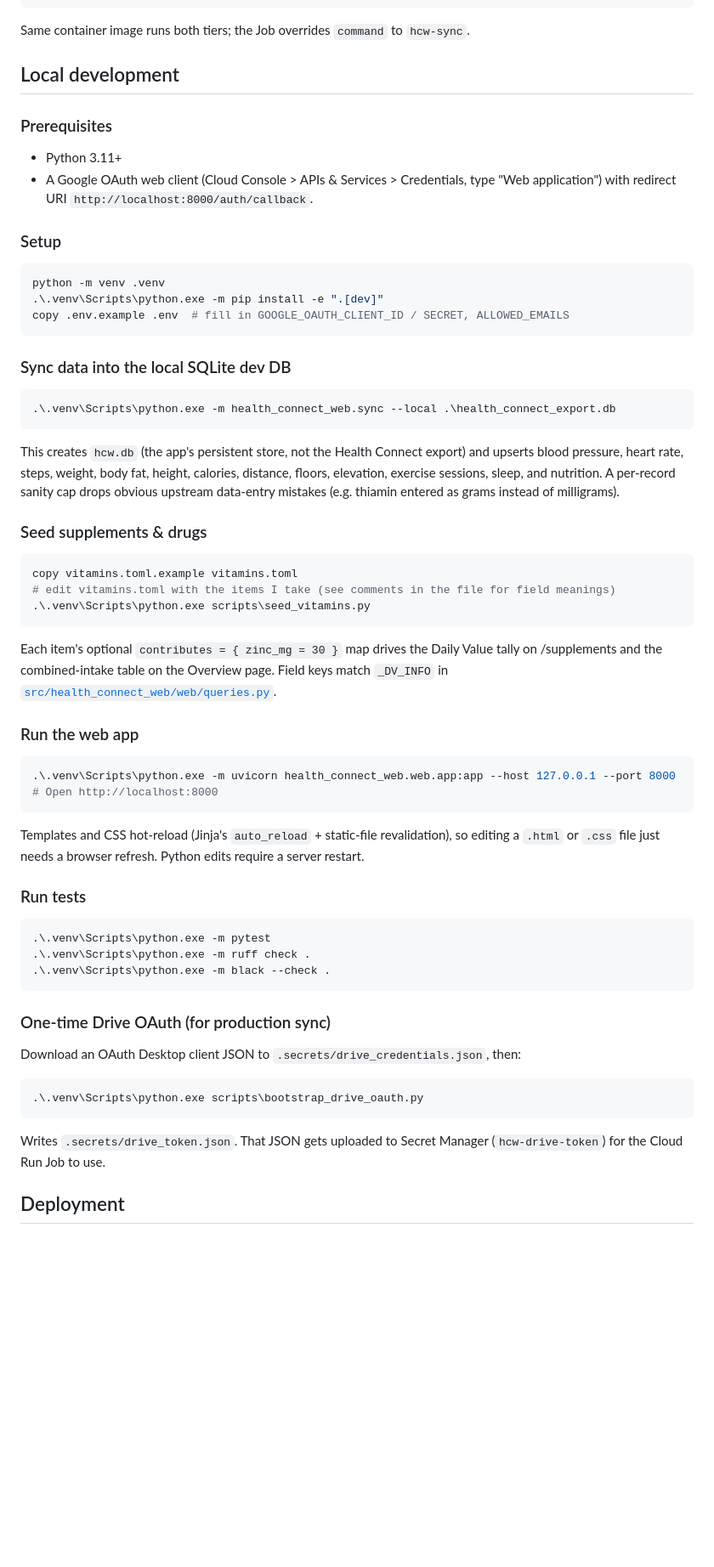
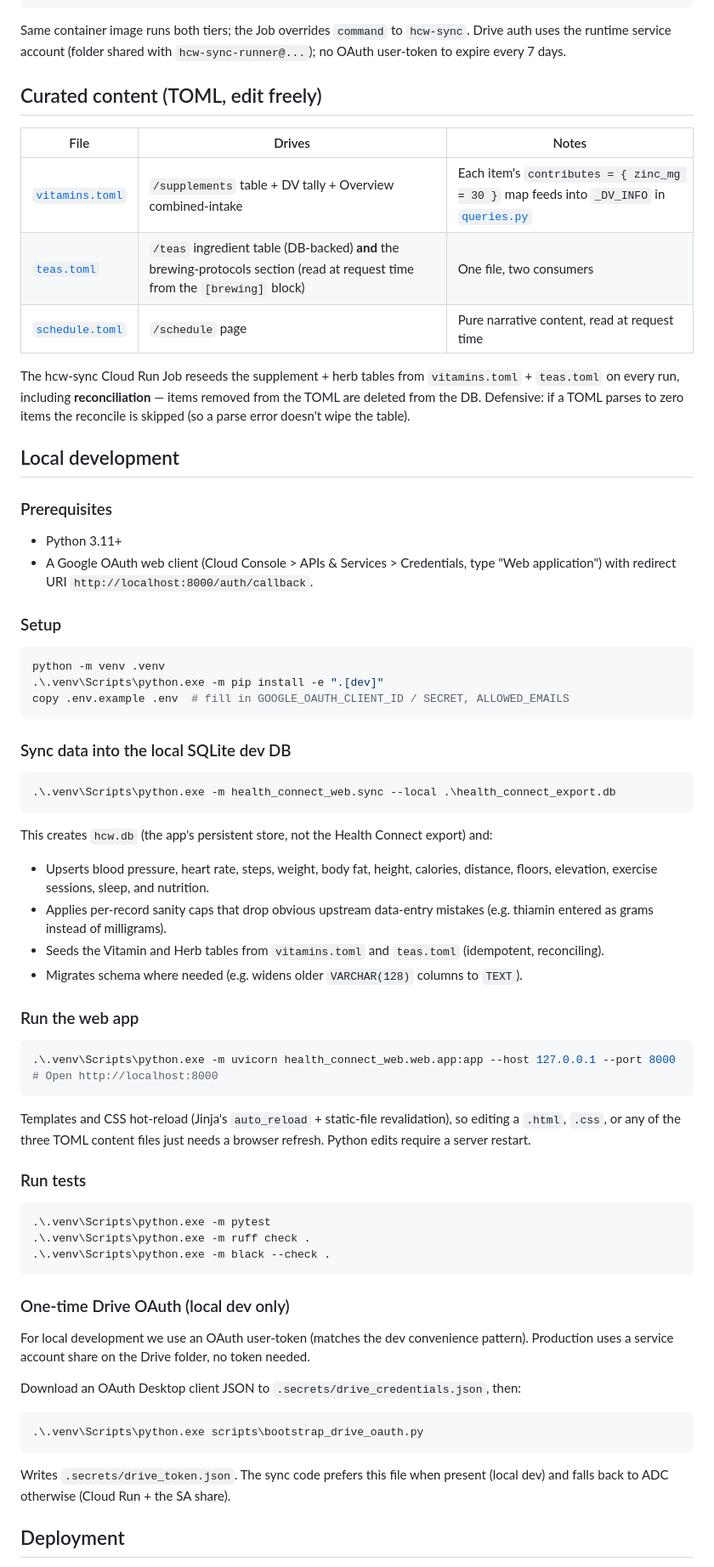
Before and after one commit to TeemoTheYiffer/health-connect-web-app, a Markdown page: README.md, the part around one of its changes. Shown at 85% size. Rendered like a GitHub page; blank space fills up the shorter version.

````diff
--- a/README.md
+++ b/README.md
@@ -39,15 +41,24 @@ Samsung Health Connect on my phone aggregates data from all my health apps (Macr
                                        Joe + invitees
 ```
 
-Same container image runs both tiers; the Job overrides `command` to `hcw-sync`.
+Same container image runs both tiers; the Job overrides `command` to `hcw-sync`. Drive auth uses the runtime service account (folder shared with `hcw-sync-runner@...`); no OAuth user-token to expire every 7 days.
+
+## Curated content (TOML, edit freely)
+
+| File | Drives | Notes |
+| --- | --- | --- |
+| [`vitamins.toml`](vitamins.toml) | `/supplements` table + DV tally + Overview combined-intake | Each item's `contributes = { zinc_mg = 30 }` map feeds into `_DV_INFO` in [`queries.py`](src/health_connect_web/web/queries.py) |
+| [`teas.toml`](teas.toml) | `/teas` ingredient table (DB-backed) **and** the brewing-protocols section (read at request time from the `[brewing]` block) | One file, two consumers |
+| [`schedule.toml`](schedule.toml) | `/schedule` page | Pure narrative content, read at request time |
+
+The hcw-sync Cloud Run Job reseeds the supplement + herb tables from `vitamins.toml` + `teas.toml` on every run, including **reconciliation** — items removed from the TOML are deleted from the DB. Defensive: if a TOML parses to zero items the reconcile is skipped (so a parse error doesn't wipe the table).
 
 ## Local development
 
 ### Prerequisites
 
 - Python 3.11+
-- A Google OAuth web client (Cloud Console > APIs & Services > Credentials, type "Web application")
-  with redirect URI `http://localhost:8000/auth/callback`.
+- A Google OAuth web client (Cloud Console > APIs & Services > Credentials, type "Web application") with redirect URI `http://localhost:8000/auth/callback`.
 
 ### Setup
 
@@ -63,17 +74,12 @@ copy .env.example .env  # fill in GOOGLE_OAUTH_CLIENT_ID / SECRET, ALLOWED_EMAIL
 .\.venv\Scripts\python.exe -m health_connect_web.sync --local .\health_connect_export.db
 ```
 
-This creates `hcw.db` (the app's persistent store, not the Health Connect export) and upserts blood pressure, heart rate, steps, weight, body fat, height, calories, distance, floors, elevation, exercise sessions, sleep, and nutrition. A per-record sanity cap drops obvious upstream data-entry mistakes (e.g. thiamin entered as grams instead of milligrams).
+This creates `hcw.db` (the app's persistent store, not the Health Connect export) and:
 
-### Seed supplements & drugs
-
-```powershell
-copy vitamins.toml.example vitamins.toml
-# edit vitamins.toml with the items I take (see comments in the file for field meanings)
-.\.venv\Scripts\python.exe scripts\seed_vitamins.py
-```
-
-Each item's optional `contributes = { zinc_mg = 30 }` map drives the Daily Value tally on /supplements and the combined-intake table on the Overview page. Field keys match `_DV_INFO` in [`src/health_connect_web/web/queries.py`](src/health_connect_web/web/queries.py).
+- Upserts blood pressure, heart rate, steps, weight, body fat, height, calories, distance, floors, elevation, exercise sessions, sleep, and nutrition.
+- Applies per-record sanity caps that drop obvious upstream data-entry mistakes (e.g. thiamin entered as grams instead of milligrams).
+- Seeds the Vitamin and Herb tables from `vitamins.toml` and `teas.toml` (idempotent, reconciling).
+- Migrates schema where needed (e.g. widens older `VARCHAR(128)` columns to `TEXT`).
 
 ### Run the web app
 
@@ -82,7 +88,7 @@ Each item's optional `contributes = { zinc_mg = 30 }` map drives the Daily Value
 # Open http://localhost:8000
 ```
 
-Templates and CSS hot-reload (Jinja's `auto_reload` + static-file revalidation), so editing a `.html` or `.css` file just needs a browser refresh. Python edits require a server restart.
+Templates and CSS hot-reload (Jinja's `auto_reload` + static-file revalidation), so editing a `.html`, `.css`, or any of the three TOML content files just needs a browser refresh. Python edits require a server restart.
 
 ### Run tests
 
@@ -92,7 +98,9 @@ Templates and CSS hot-reload (Jinja's `auto_reload` + static-file revalidation),
 .\.venv\Scripts\python.exe -m black --check .
 ```
 
-### One-time Drive OAuth (for production sync)
+### One-time Drive OAuth (local dev only)
+
+For local development we use an OAuth user-token (matches the dev convenience pattern). Production uses a service account share on the Drive folder, no token needed.
 
 Download an OAuth Desktop client JSON to `.secrets/drive_credentials.json`, then:
 
@@ -100,7 +108,7 @@ Download an OAuth Desktop client JSON to `.secrets/drive_credentials.json`, then
 .\.venv\Scripts\python.exe scripts\bootstrap_drive_oauth.py
 ```
 
-Writes `.secrets/drive_token.json`. That JSON gets uploaded to Secret Manager (`hcw-drive-token`) for the Cloud Run Job to use.
+Writes `.secrets/drive_token.json`. The sync code prefers this file when present (local dev) and falls back to ADC otherwise (Cloud Run + the SA share).
 
 ## Deployment
 
````
Also changed, not shown: other parts of README.md (+101 -48 lines).
